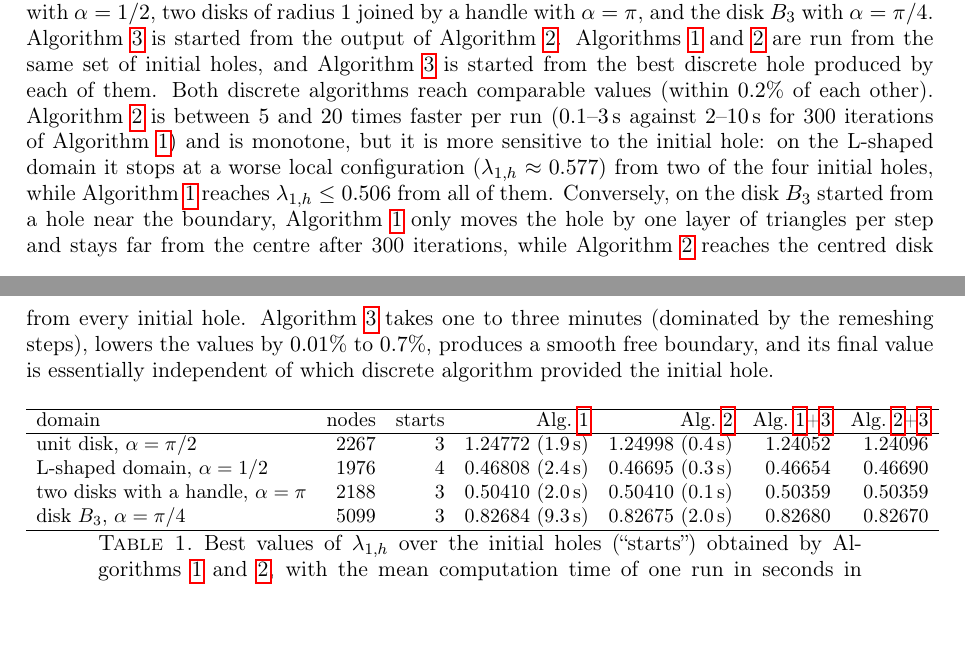
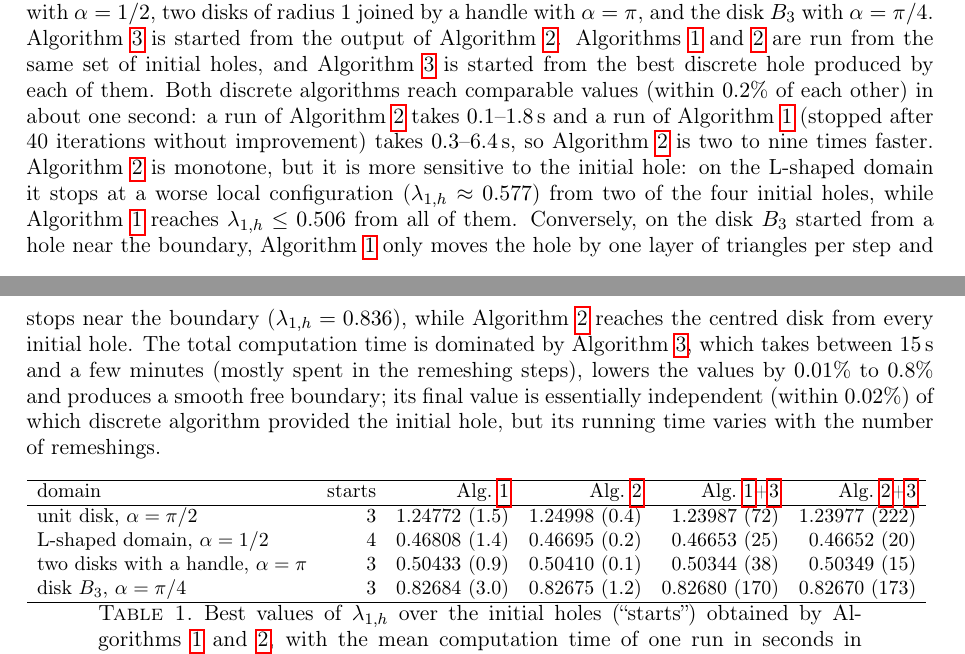
Before and after one commit to jfbonder/optimization, a LaTeX paper (paper2_steklov_shape_derivative/main.tex, which reads paper2_steklov_shape_derivative/tables/domains.tex): two parts of pages 15 and 16 of 21, joined at a grey line, cut so that both start at the same text, the shorter picture padded with empty space. Compiled offline with pdfLaTeX.

Commit message:
Updated comparison (Alg. 1 with patience stop, total times), normalized-time pipeline movies; paper 2 table and text, README
Co-Authored-By: Claude Opus 5.5 <noreply@anthropic.com>
Claude-Session: https://claude.ai/code/session_01LBysrErGvwjgvujKLMFYB6

```diff
--- a/paper2_steklov_shape_derivative/main.tex
+++ b/paper2_steklov_shape_derivative/main.tex
@@ -543,7 +543,7 @@ All the computations were performed with the Python implementation that accompan
 
 \emph{Validation.} For the centered annulus $B_1\setminus B_{0.5}$ with a conforming mesh, the discrete eigenvalue converges quadratically to the exact value $\lambda_1(1,0.5)=1.6088088\ldots$ given by \eqref{explicit} (relative errors $4.6\cdot10^{-3}$, $1.0\cdot10^{-3}$, $2.5\cdot10^{-4}$ for $h=0.1$, $0.05$, $0.025$).
 
-\emph{Optimal holes.} Table~\ref{tab.domains} and Figures~\ref{fig.disk}--\ref{fig.bigdisk} compare the three algorithms in four situations: the unit disk with $\alpha=\pi/2$ (half its measure), the L-shaped domain composed of three unit squares with $\alpha=1/2$, two disks of radius $1$ joined by a handle with $\alpha=\pi$, and the disk $B_3$ with $\alpha=\pi/4$. Algorithm~\ref{alg.flow} is started from the output of Algorithm~\ref{alg.rearr}. Algorithms~\ref{alg.swap} and \ref{alg.rearr} are run from the same set of initial holes, and Algorithm~\ref{alg.flow} is started from the best discrete hole produced by each of them. Both discrete algorithms reach comparable values (within $0.2\%$ of each other). Algorithm~\ref{alg.rearr} is between $5$ and $20$ times faster per run ($0.1$--$3$\,s against $2$--$10$\,s for 300 iterations of Algorithm~\ref{alg.swap}) and is monotone, but it is more sensitive to the initial hole: on the L-shaped domain it stops at a worse local configuration ($\lambda_{1,h}\approx0.577$) from two of the four initial holes, while Algorithm~\ref{alg.swap} reaches $\lambda_{1,h}\le0.506$ from all of them. Conversely, on the disk $B_3$ started from a hole near the boundary, Algorithm~\ref{alg.swap} only moves the hole by one layer of triangles per step and stays far from the centre after 300 iterations, while Algorithm~\ref{alg.rearr} reaches the centred disk from every initial hole. Algorithm~\ref{alg.flow} takes one to three minutes (dominated by the remeshing steps), lowers the values by $0.01\%$ to $0.7\%$, produces a smooth free boundary, and its final value is essentially independent of which discrete algorithm provided the initial hole.
+\emph{Optimal holes.} Table~\ref{tab.domains} and Figures~\ref{fig.disk}--\ref{fig.bigdisk} compare the three algorithms in four situations: the unit disk with $\alpha=\pi/2$ (half its measure), the L-shaped domain composed of three unit squares with $\alpha=1/2$, two disks of radius $1$ joined by a handle with $\alpha=\pi$, and the disk $B_3$ with $\alpha=\pi/4$. Algorithm~\ref{alg.flow} is started from the output of Algorithm~\ref{alg.rearr}. Algorithms~\ref{alg.swap} and \ref{alg.rearr} are run from the same set of initial holes, and Algorithm~\ref{alg.flow} is started from the best discrete hole produced by each of them. Both discrete algorithms reach comparable values (within $0.2\%$ of each other) in about one second: a run of Algorithm~\ref{alg.rearr} takes $0.1$--$1.8$\,s and a run of Algorithm~\ref{alg.swap} (stopped after 40 iterations without improvement) takes $0.3$--$6.4$\,s, so Algorithm~\ref{alg.rearr} is two to nine times faster. Algorithm~\ref{alg.rearr} is monotone, but it is more sensitive to the initial hole: on the L-shaped domain it stops at a worse local configuration ($\lambda_{1,h}\approx0.577$) from two of the four initial holes, while Algorithm~\ref{alg.swap} reaches $\lambda_{1,h}\le0.506$ from all of them. Conversely, on the disk $B_3$ started from a hole near the boundary, Algorithm~\ref{alg.swap} only moves the hole by one layer of triangles per step and stops near the boundary ($\lambda_{1,h}=0.836$), while Algorithm~\ref{alg.rearr} reaches the centred disk from every initial hole. The total computation time is dominated by Algorithm~\ref{alg.flow}, which takes between $15$\,s and a few minutes (mostly spent in the remeshing steps), lowers the values by $0.01\%$ to $0.8\%$ and produces a smooth free boundary; its final value is essentially independent (within $0.02\%$) of which discrete algorithm provided the initial hole, but its running time varies with the number of remeshings.
 
 \begin{table}[h]
 \centering\small
--- a/paper2_steklov_shape_derivative/tables/domains.tex
+++ b/paper2_steklov_shape_derivative/tables/domains.tex
@@ -1,10 +1,10 @@
-\begin{tabular}{lrrrrrr}
+\begin{tabular}{lrrrrr}
 \hline
-domain & nodes & starts & Alg.~\ref{alg.swap} & Alg.~\ref{alg.rearr} & Alg.~\ref{alg.swap}+\ref{alg.flow} & Alg.~\ref{alg.rearr}+\ref{alg.flow}\\
+domain & starts & Alg.~\ref{alg.swap} & Alg.~\ref{alg.rearr} & Alg.~\ref{alg.swap}+\ref{alg.flow} & Alg.~\ref{alg.rearr}+\ref{alg.flow}\\
 \hline
-unit disk, $\alpha=\pi/2$ & 2267 & 3 & 1.24772 (1.9\,s) & 1.24998 (0.4\,s) & 1.24052 & 1.24096 \\
-L-shaped domain, $\alpha=1/2$ & 1976 & 4 & 0.46808 (2.4\,s) & 0.46695 (0.3\,s) & 0.46654 & 0.46690 \\
-two disks with a handle, $\alpha=\pi$ & 2188 & 3 & 0.50410 (2.0\,s) & 0.50410 (0.1\,s) & 0.50359 & 0.50359 \\
-disk $B_3$, $\alpha=\pi/4$ & 5099 & 3 & 0.82684 (9.3\,s) & 0.82675 (2.0\,s) & 0.82680 & 0.82670 \\
+unit disk, $\alpha=\pi/2$ & 3 & 1.24772 (1.5) & 1.24998 (0.4) & 1.23987 (72) & 1.23977 (222) \\
+L-shaped domain, $\alpha=1/2$ & 4 & 0.46808 (1.4) & 0.46695 (0.2) & 0.46653 (25) & 0.46652 (20) \\
+two disks with a handle, $\alpha=\pi$ & 3 & 0.50433 (0.9) & 0.50410 (0.1) & 0.50344 (38) & 0.50349 (15) \\
+disk $B_3$, $\alpha=\pi/4$ & 3 & 0.82684 (3.0) & 0.82675 (1.2) & 0.82680 (170) & 0.82670 (173) \\
 \hline
 \end{tabular}
```
Also changed, not shown: README.md, paper2_steklov_shape_derivative/figures/holes_bigdisk.pdf, paper2_steklov_shape_derivative/figures/holes_bigdisk.png, 12 other files.
